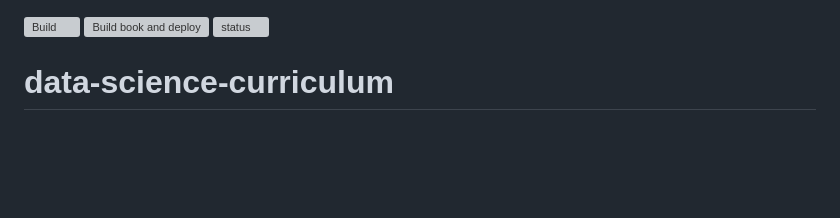
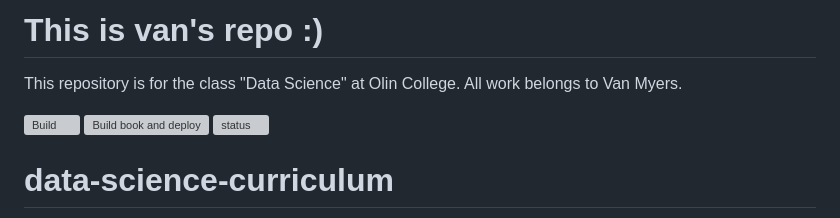
Before and after one commit to VanMyers/data-science, a Markdown page: README.md, the part around the change. GitHub-like rendering; blank space fills up the shorter version; grey boxes are pictures that could not be loaded.

Commit message:
Update README with context

```diff
--- a/README.md
+++ b/README.md
@@ -1,3 +1,8 @@
+# This is van's repo :)
+
+This repository is for the class "Data Science" at Olin College. All work belongs to Van Myers.
+
+
 [![Build](https://github.com/zdelrosario/data-science-curriculum/actions/workflows/build.yml/badge.svg)](https://github.com/zdelrosario/data-science-curriculum/actions/workflows/build.yml) [![Build book and deploy](https://github.com/zdelrosario/data-science-curriculum/actions/workflows/book.yml/badge.svg)](https://github.com/zdelrosario/data-science-curriculum/actions/workflows/book.yml) [![status](https://jose.theoj.org/papers/f610a5debae8f7f9f08edd1e2abda774/status.svg)](https://jose.theoj.org/papers/f610a5debae8f7f9f08edd1e2abda774)
 
 # data-science-curriculum
```
